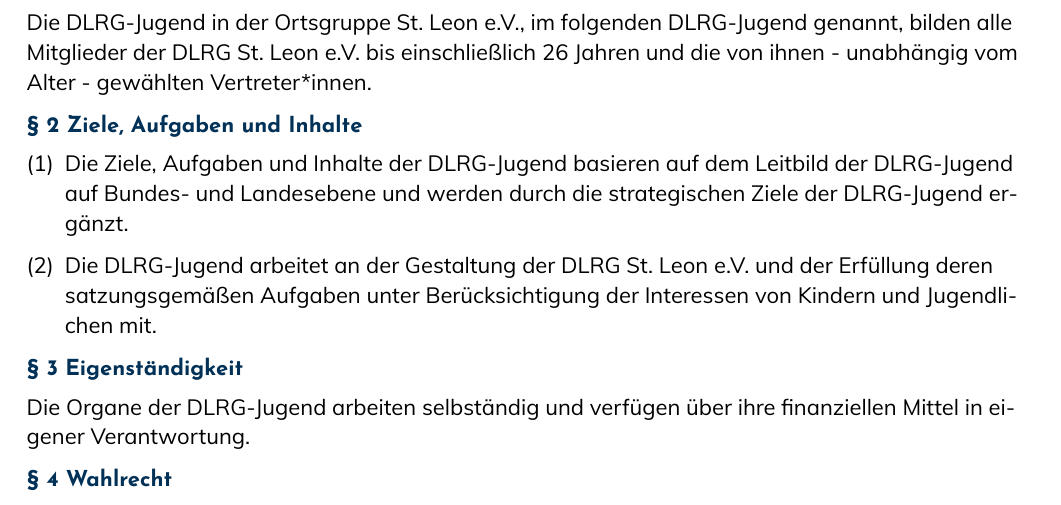
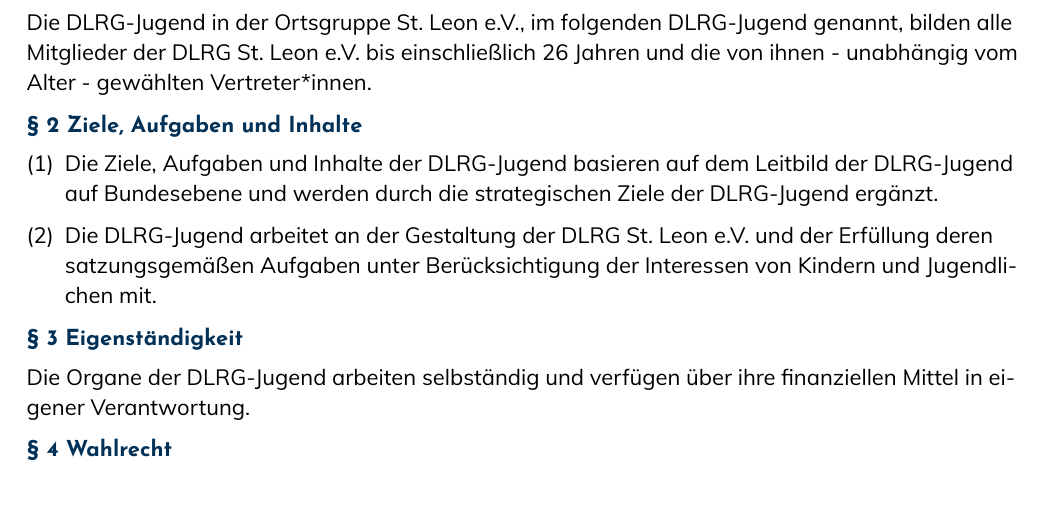
Before and after one commit to dlrg-jugend-st-leon/jugendordnung-dlrg-st-leon-typst, a Typst document (main.typ): part of page 1 of 4, cut so that both start at the same text. The pictures show the PDF file main.pdf that the author committed with the source.

Commit message:
landes ebene wieder entfernt

```diff
--- a/main.typ
+++ b/main.typ
@@ -17,7 +17,7 @@
 
 § 2 Ziele, Aufgaben und Inhalte
 
-+ Die Ziele, Aufgaben und Inhalte der DLRG-Jugend basieren auf dem Leitbild der DLRG-Jugend auf Bundes- und Landesebene und werden durch die strategischen Ziele der DLRG-Jugend ergänzt.
++ Die Ziele, Aufgaben und Inhalte der DLRG-Jugend basieren auf dem Leitbild der DLRG-Jugend auf Bundesebene und werden durch die strategischen Ziele der DLRG-Jugend ergänzt.
 
 + Die DLRG-Jugend arbeitet an der Gestaltung der DLRG St. Leon e.V. und der Erfüllung deren satzungsgemäßen Aufgaben unter Berücksichtigung der Interessen von Kindern und Jugendlichen mit.
 
```
Also changed, not shown: main.pdf.
